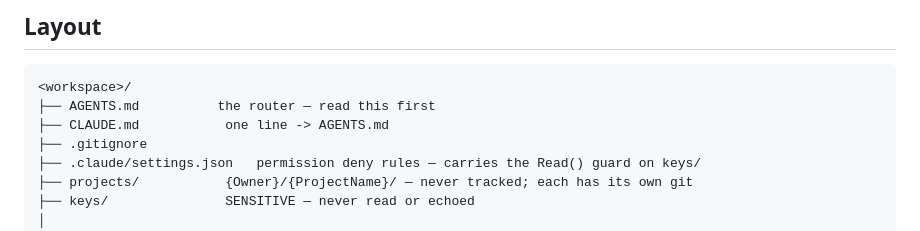
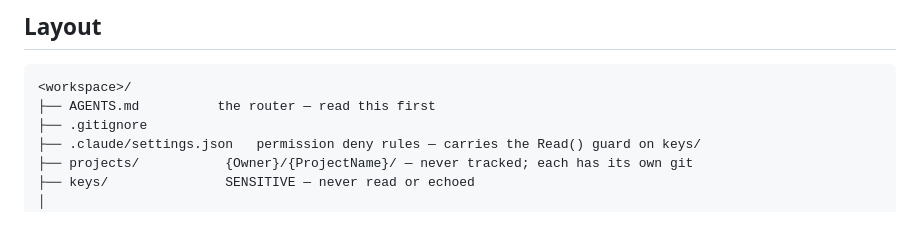
Before and after one commit to SerVian7/joserah, a Markdown page: README.md, the part around the change. Rendered like a GitHub page.

````diff
--- a/README.md
+++ b/README.md
@@ -72,7 +72,6 @@ knowledge base.
 ```
 <workspace>/
 ├── AGENTS.md          the router — read this first
-├── CLAUDE.md           one line -> AGENTS.md
 ├── .gitignore
 ├── .claude/settings.json   permission deny rules — carries the Read() guard on keys/
 ├── projects/           {Owner}/{ProjectName}/ — never tracked; each has its own git
````
Also changed, not shown: skills/install/SKILL.md (+1 -1 lines).
